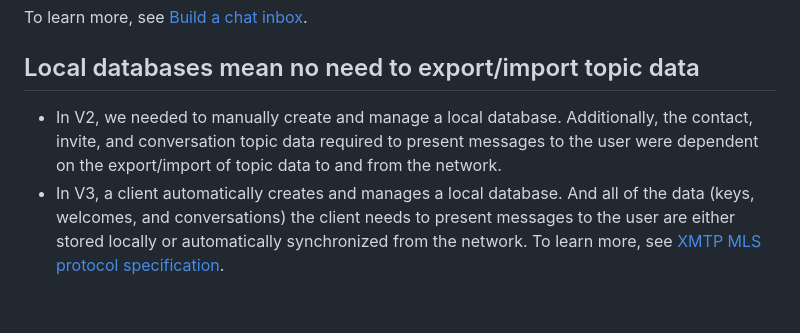
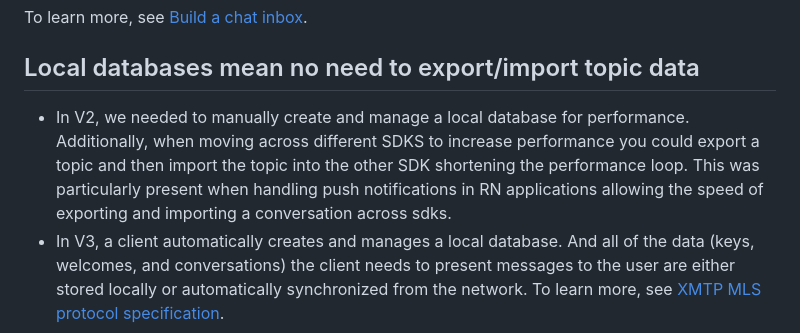
Before and after one commit to xmtp/docs-xmtp-org, a Markdown page: docs/pages/upgrade-to-v3.md, the part around the change. GitHub-like rendering; blank space fills up the shorter version.

Commit message:
Update docs/pages/upgrade-to-v3.md
Co-authored-by: Naomi Plasterer <naomi@xmtp.com>

```diff
--- a/docs/pages/upgrade-to-v3.md
+++ b/docs/pages/upgrade-to-v3.md
@@ -24,7 +24,7 @@ To learn more, see [Build a chat inbox](/inboxes/build-inbox).
 
 ## Local databases mean no need to export/import topic data
 
-- In V2, we needed to manually create and manage a local database. Additionally, the contact, invite, and conversation topic data required to present messages to the user were dependent on the export/import of topic data to and from the network.
+- In V2, we needed to manually create and manage a local database for performance. Additionally, when moving across different SDKS to increase performance you could export a topic and then import the topic into the other SDK shortening the performance loop. This was particularly present when handling push notifications in RN applications allowing the speed of exporting and importing a conversation across sdks.
 - In V3, a client automatically creates and manages a local database. And all of the data (keys, welcomes, and conversations) the client needs to present messages to the user are either stored locally or automatically synchronized from the network. To learn more, see [XMTP MLS protocol specification](https://docs.xmtp.org/protocol/specs).
 
 ## Loading messages
```
